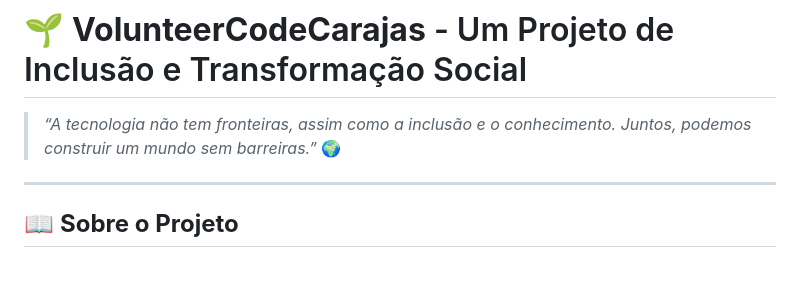
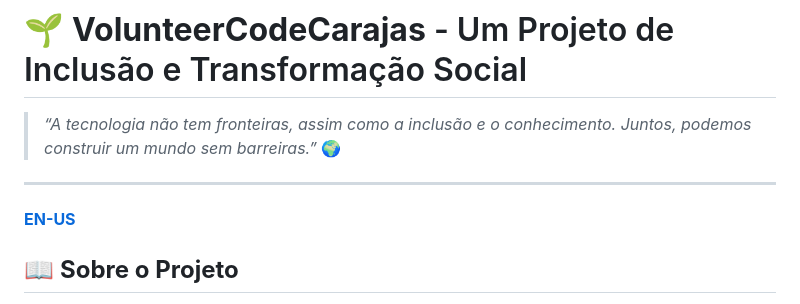
Before and after one commit to prfs91/VolunteerCodeCarajas, a Markdown page: README.md, the part around the change. Rendered like a GitHub page; blank space fills up the shorter version.

Commit message:
Update README.md to include link to English version (README-en.md) (#1)
Added a link to the English version of the README file, providing international users with access to the project overview in English. The link is placed in the README.md file to enhance accessibility and inclusivity for a broader audience.

```diff
--- a/README.md
+++ b/README.md
@@ -3,6 +3,8 @@
 > _“A tecnologia não tem fronteiras, assim como a inclusão e o conhecimento. Juntos, podemos construir um mundo sem barreiras.”_ 🌍
 
 ---
+
+[**EN-US**](./README-en.md)
 
 ## 📖 **Sobre o Projeto**
 
```
